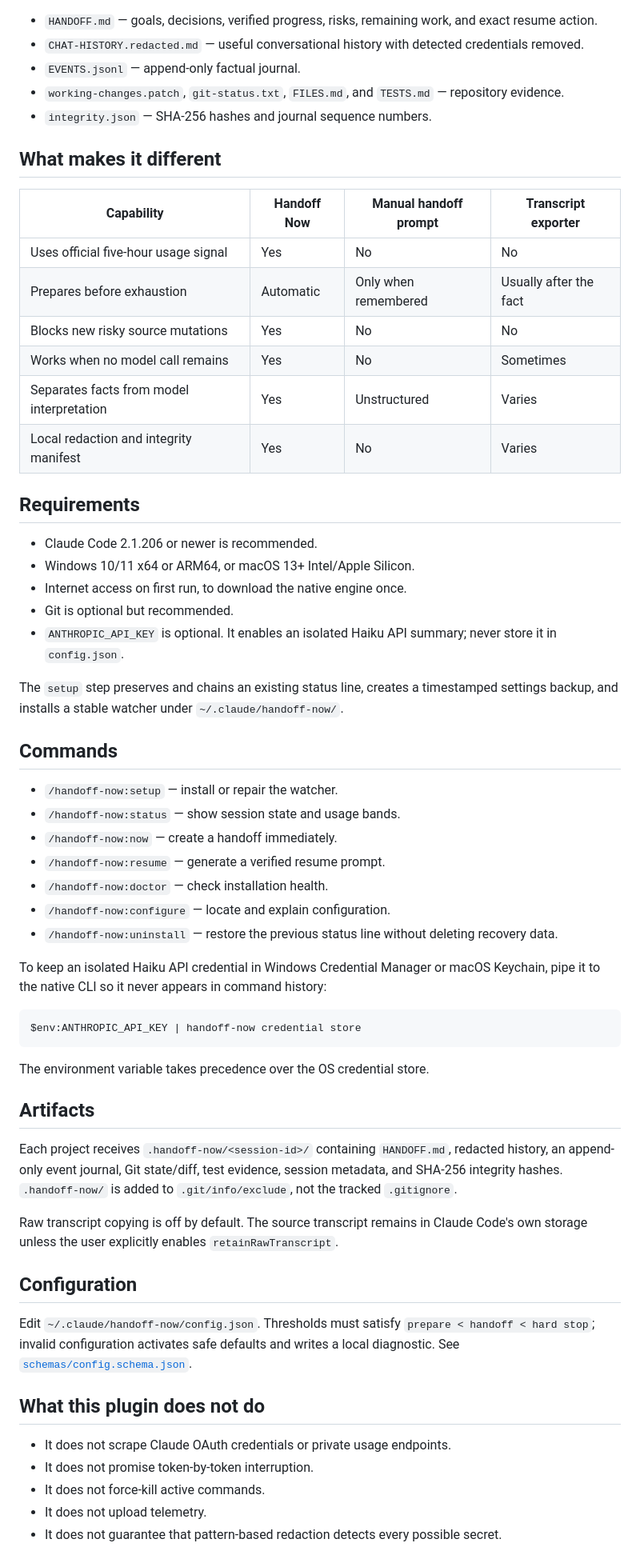
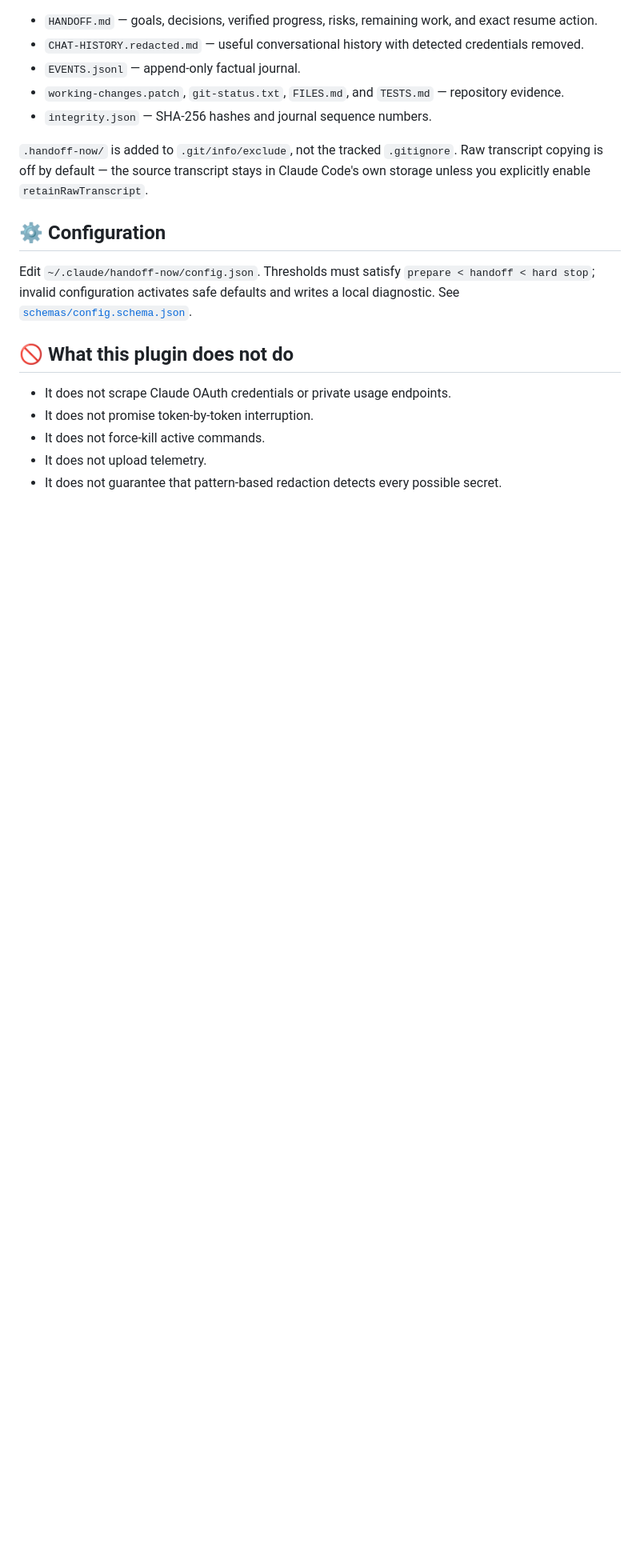
Before and after one commit to talal-ai/handoff-now, a Markdown page: README.md, the part around one of its changes. Shown at 80% size. Rendered like a GitHub page; blank space fills up the shorter version.

````diff
--- a/README.md
+++ b/README.md
@@ -60,56 +115,13 @@ Every project gets `.handoff-now/<session-id>/` with:
 - `working-changes.patch`, `git-status.txt`, `FILES.md`, and `TESTS.md` — repository evidence.
 - `integrity.json` — SHA-256 hashes and journal sequence numbers.
 
-## What makes it different
+`.handoff-now/` is added to `.git/info/exclude`, not the tracked `.gitignore`. Raw transcript copying is off by default — the source transcript stays in Claude Code's own storage unless you explicitly enable `retainRawTranscript`.
 
-| Capability | Handoff Now | Manual handoff prompt | Transcript exporter |
-| --- | --- | --- | --- |
-| Uses official five-hour usage signal | Yes | No | No |
-| Prepares before exhaustion | Automatic | Only when remembered | Usually after the fact |
-| Blocks new risky source mutations | Yes | No | No |
-| Works when no model call remains | Yes | No | Sometimes |
-| Separates facts from model interpretation | Yes | Unstructured | Varies |
-| Local redaction and integrity manifest | Yes | No | Varies |
-
-## Requirements
-
-- Claude Code 2.1.206 or newer is recommended.
-- Windows 10/11 x64 or ARM64, or macOS 13+ Intel/Apple Silicon.
-- Internet access on first run, to download the native engine once.
-- Git is optional but recommended.
-- `ANTHROPIC_API_KEY` is optional. It enables an isolated Haiku API summary; never store it in `config.json`.
-
-The `setup` step preserves and chains an existing status line, creates a timestamped settings backup, and installs a stable watcher under `~/.claude/handoff-now/`.
-
-## Commands
-
-- `/handoff-now:setup` — install or repair the watcher.
-- `/handoff-now:status` — show session state and usage bands.
-- `/handoff-now:now` — create a handoff immediately.
-- `/handoff-now:resume` — generate a verified resume prompt.
-- `/handoff-now:doctor` — check installation health.
-- `/handoff-now:configure` — locate and explain configuration.
-- `/handoff-now:uninstall` — restore the previous status line without deleting recovery data.
-
-To keep an isolated Haiku API credential in Windows Credential Manager or macOS Keychain, pipe it to the native CLI so it never appears in command history:
-
-```powershell
-$env:ANTHROPIC_API_KEY | handoff-now credential store
-```
-
-The environment variable takes precedence over the OS credential store.
-
-## Artifacts
-
-Each project receives `.handoff-now/<session-id>/` containing `HANDOFF.md`, redacted history, an append-only event journal, Git state/diff, test evidence, session metadata, and SHA-256 integrity hashes. `.handoff-now/` is added to `.git/info/exclude`, not the tracked `.gitignore`.
-
-Raw transcript copying is off by default. The source transcript remains in Claude Code's own storage unless the user explicitly enables `retainRawTranscript`.
-
-## Configuration
+## ⚙️ Configuration
 
 Edit `~/.claude/handoff-now/config.json`. Thresholds must satisfy `prepare < handoff < hard stop`; invalid configuration activates safe defaults and writes a local diagnostic. See [`schemas/config.schema.json`](schemas/config.schema.json).
 
-## What this plugin does not do
+## 🚫 What this plugin does not do
 
 - It does not scrape Claude OAuth credentials or private usage endpoints.
 - It does not promise token-by-token interruption.
````
Also changed, not shown: other parts of README.md (+73 -14 lines).
